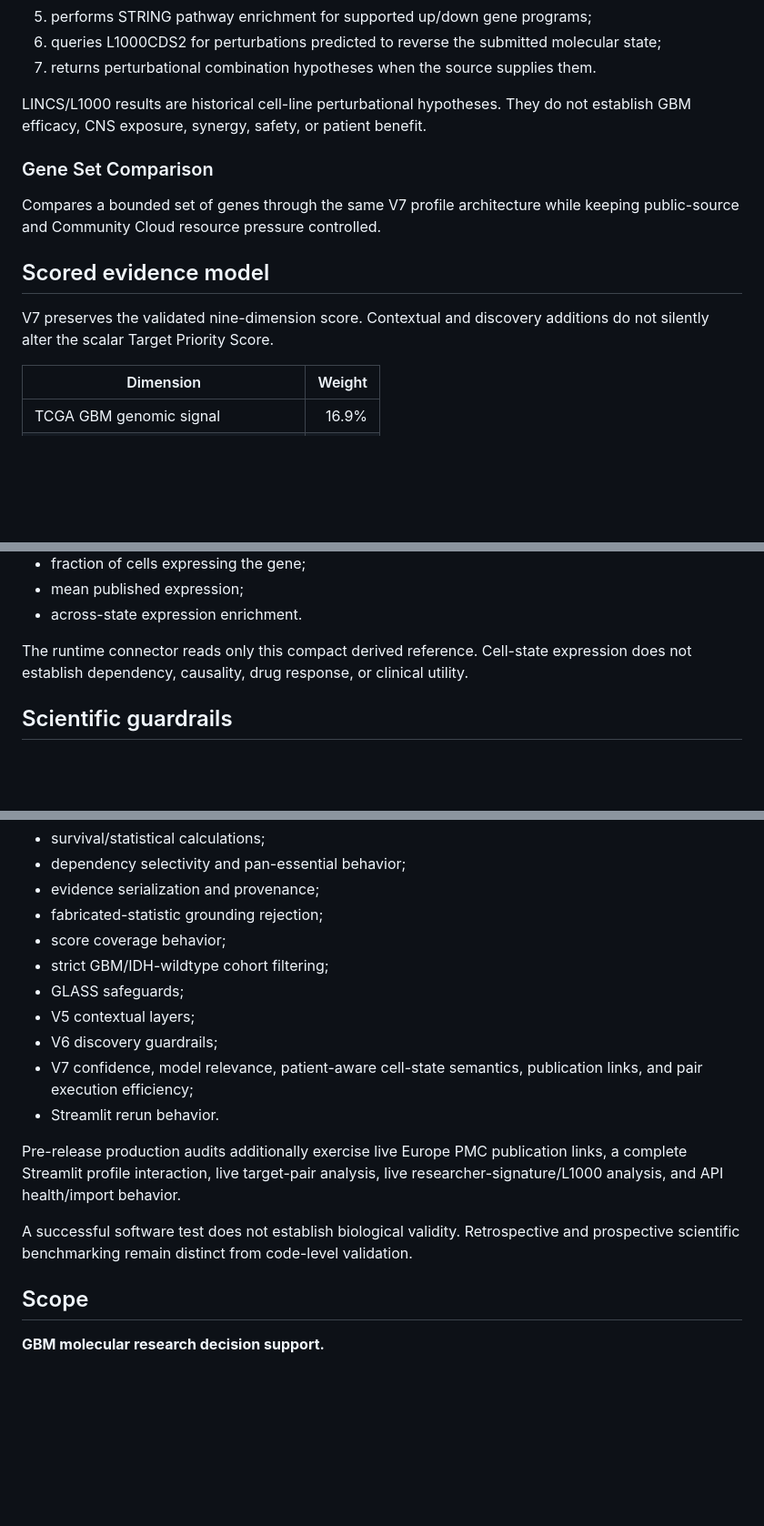
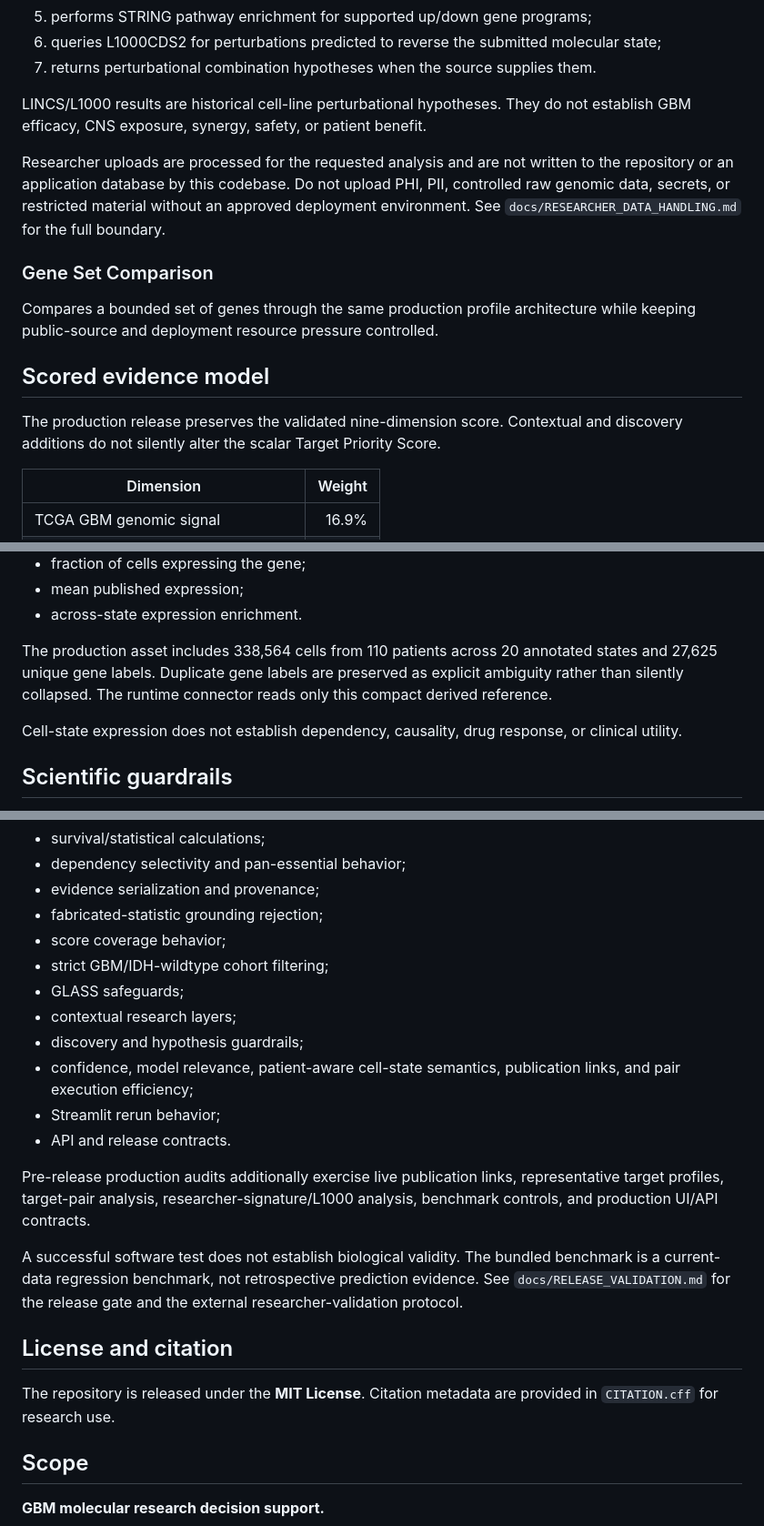
Before and after one commit to rahzav/gbm-evidence-engine, a Markdown page: README.md, 3 parts joined by grey strips. Shown at 91% size. Drawn GitHub-style; blank space fills up the shorter version.

Commit message:
Align public README with production release 7.0.0

```diff
--- a/README.md
+++ b/README.md
@@ -69,13 +71,15 @@ The workflow:
 
 LINCS/L1000 results are historical cell-line perturbational hypotheses. They do not establish GBM efficacy, CNS exposure, synergy, safety, or patient benefit.
 
+Researcher uploads are processed for the requested analysis and are not written to the repository or an application database by this codebase. Do not upload PHI, PII, controlled raw genomic data, secrets, or restricted material without an approved deployment environment. See `docs/RESEARCHER_DATA_HANDLING.md` for the full boundary.
+
 ### Gene Set Comparison
 
-Compares a bounded set of genes through the same V7 profile architecture while keeping public-source and Community Cloud resource pressure controlled.
+Compares a bounded set of genes through the same production profile architecture while keeping public-source and deployment resource pressure controlled.
 
 ## Scored evidence model
 
-V7 preserves the validated nine-dimension score. Contextual and discovery additions do not silently alter the scalar Target Priority Score.
+The production release preserves the validated nine-dimension score. Contextual and discovery additions do not silently alter the scalar Target Priority Score.
 
 | Dimension | Weight |
 |---|---:|
@@ -130,7 +134,9 @@ The published Core GBmap H5AD contains hundreds of thousands of cells and is sev
 - mean published expression;
 - across-state expression enrichment.
 
-The runtime connector reads only this compact derived reference. Cell-state expression does not establish dependency, causality, drug response, or clinical utility.
+The production asset includes 338,564 cells from 110 patients across 20 annotated states and 27,625 unique gene labels. Duplicate gene labels are preserved as explicit ambiguity rather than silently collapsed. The runtime connector reads only this compact derived reference.
+
+Cell-state expression does not establish dependency, causality, drug response, or clinical utility.
 
 ## Scientific guardrails
 
@@ -201,14 +209,19 @@ The repository includes deterministic tests for:
 - score coverage behavior;
 - strict GBM/IDH-wildtype cohort filtering;
 - GLASS safeguards;
-- V5 contextual layers;
-- V6 discovery guardrails;
-- V7 confidence, model relevance, patient-aware cell-state semantics, publication links, and pair execution efficiency;
-- Streamlit rerun behavior.
+- contextual research layers;
+- discovery and hypothesis guardrails;
+- confidence, model relevance, patient-aware cell-state semantics, publication links, and pair execution efficiency;
+- Streamlit rerun behavior;
+- API and release contracts.
 
-Pre-release production audits additionally exercise live Europe PMC publication links, a complete Streamlit profile interaction, live target-pair analysis, live researcher-signature/L1000 analysis, and API health/import behavior.
+Pre-release production audits additionally exercise live publication links, representative target profiles, target-pair analysis, researcher-signature/L1000 analysis, benchmark controls, and production UI/API contracts.
 
-A successful software test does not establish biological validity. Retrospective and prospective scientific benchmarking remain distinct from code-level validation.
+A successful software test does not establish biological validity. The bundled benchmark is a current-data regression benchmark, not retrospective prediction evidence. See `docs/RELEASE_VALIDATION.md` for the release gate and the external researcher-validation protocol.
+
+## License and citation
+
+The repository is released under the **MIT License**. Citation metadata are provided in `CITATION.cff` for research use.
 
 ## Scope
 
```
Also changed, not shown: other parts of README.md (+8 -4 lines).
